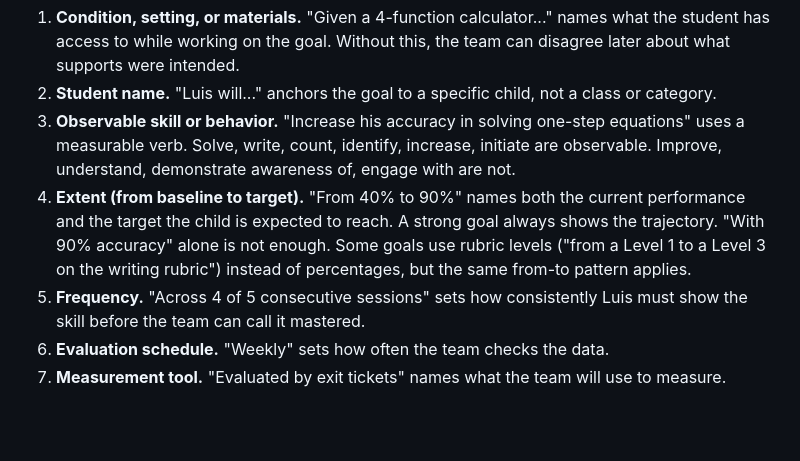
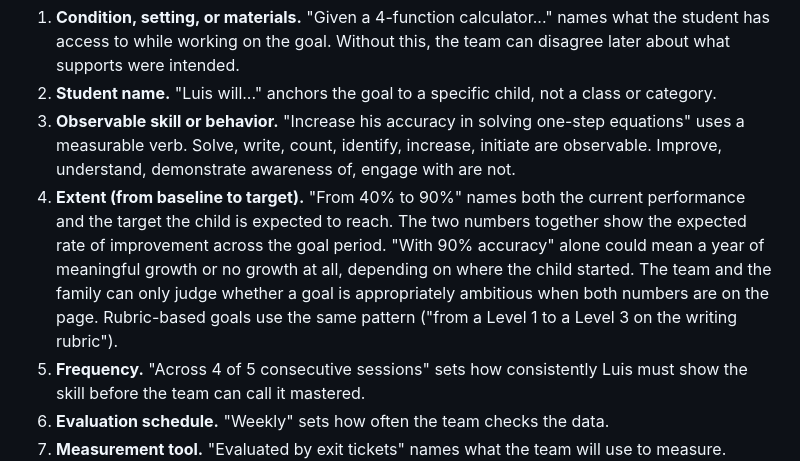
Before and after one commit to rcw8582-crypto/edquity-website, a Markdown page: content/posts/2026-05-19-the-stranger-test.md, the part around the change. GitHub-like rendering; blank space fills up the shorter version.

Commit message:
Make the rate-of-improvement framing explicit in the Extent bullet
The previous wording said the from-to pattern shows a "trajectory."
Tighten to the term Reba uses with families: the two numbers
together show the "expected rate of improvement across the goal
period." Without both numbers, the team and the family cannot
judge whether the goal is appropriately ambitious. A 90% target
could be a meaningful arc from 40%, a no-growth restatement of
88%, or a regression from 95%; only showing both numbers makes
the goal's actual ambition legible.

Co-Authored-By: Claude Opus 4.7 (1M context) <noreply@anthropic.com>

```diff
--- a/content/posts/2026-05-19-the-stranger-test.md
+++ b/content/posts/2026-05-19-the-stranger-test.md
@@ -39,7 +39,7 @@ Every strong annual goal has seven parts. Look for all seven when you read your
 1. **Condition, setting, or materials.** "Given a 4-function calculator..." names what the student has access to while working on the goal. Without this, the team can disagree later about what supports were intended.
 2. **Student name.** "Luis will..." anchors the goal to a specific child, not a class or category.
 3. **Observable skill or behavior.** "Increase his accuracy in solving one-step equations" uses a measurable verb. Solve, write, count, identify, increase, initiate are observable. Improve, understand, demonstrate awareness of, engage with are not.
-4. **Extent (from baseline to target).** "From 40% to 90%" names both the current performance and the target the child is expected to reach. A strong goal always shows the trajectory. "With 90% accuracy" alone is not enough. Some goals use rubric levels ("from a Level 1 to a Level 3 on the writing rubric") instead of percentages, but the same from-to pattern applies.
+4. **Extent (from baseline to target).** "From 40% to 90%" names both the current performance and the target the child is expected to reach. The two numbers together show the expected rate of improvement across the goal period. "With 90% accuracy" alone could mean a year of meaningful growth or no growth at all, depending on where the child started. The team and the family can only judge whether a goal is appropriately ambitious when both numbers are on the page. Rubric-based goals use the same pattern ("from a Level 1 to a Level 3 on the writing rubric").
 5. **Frequency.** "Across 4 of 5 consecutive sessions" sets how consistently Luis must show the skill before the team can call it mastered.
 6. **Evaluation schedule.** "Weekly" sets how often the team checks the data.
 7. **Measurement tool.** "Evaluated by exit tickets" names what the team will use to measure. Without this, progress is whatever the case manager remembers.
```
